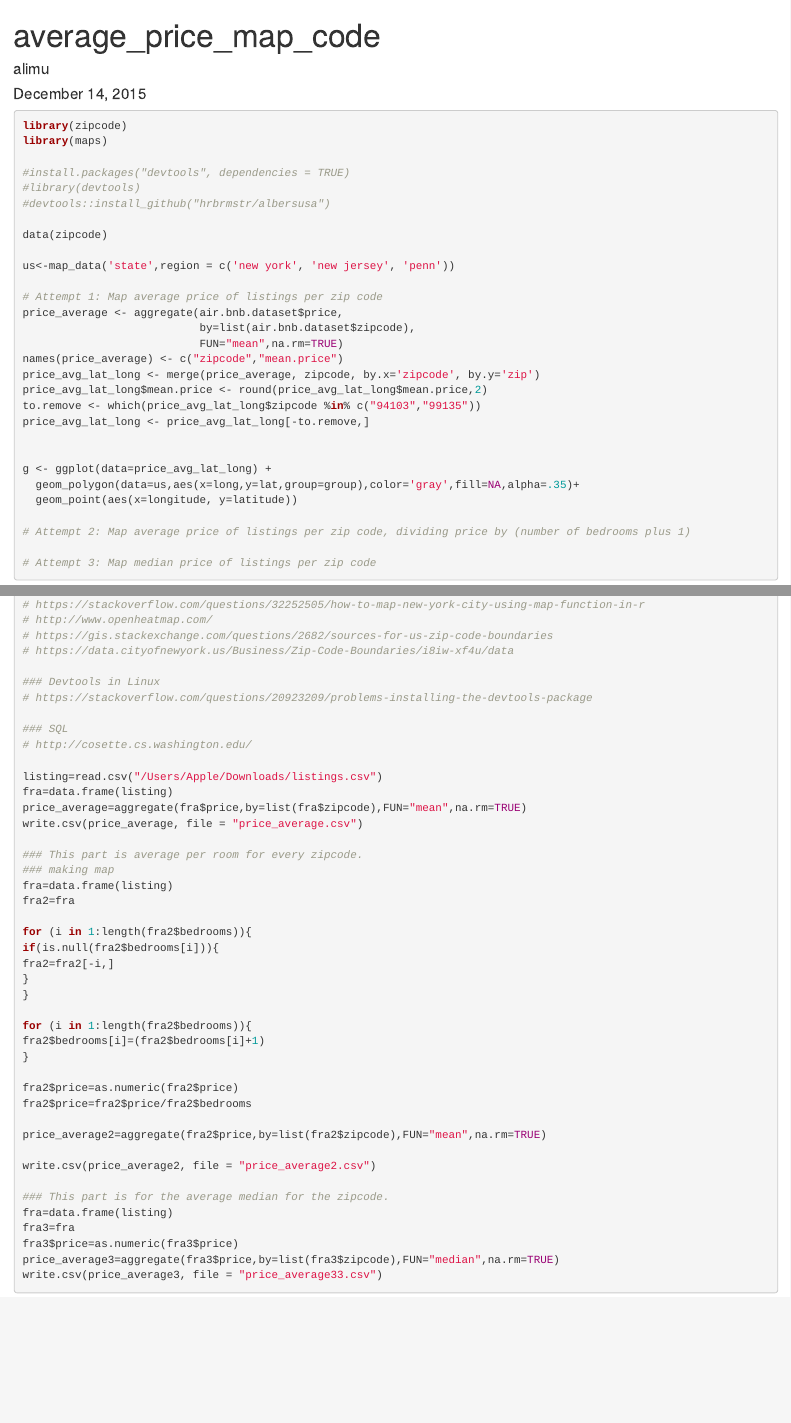
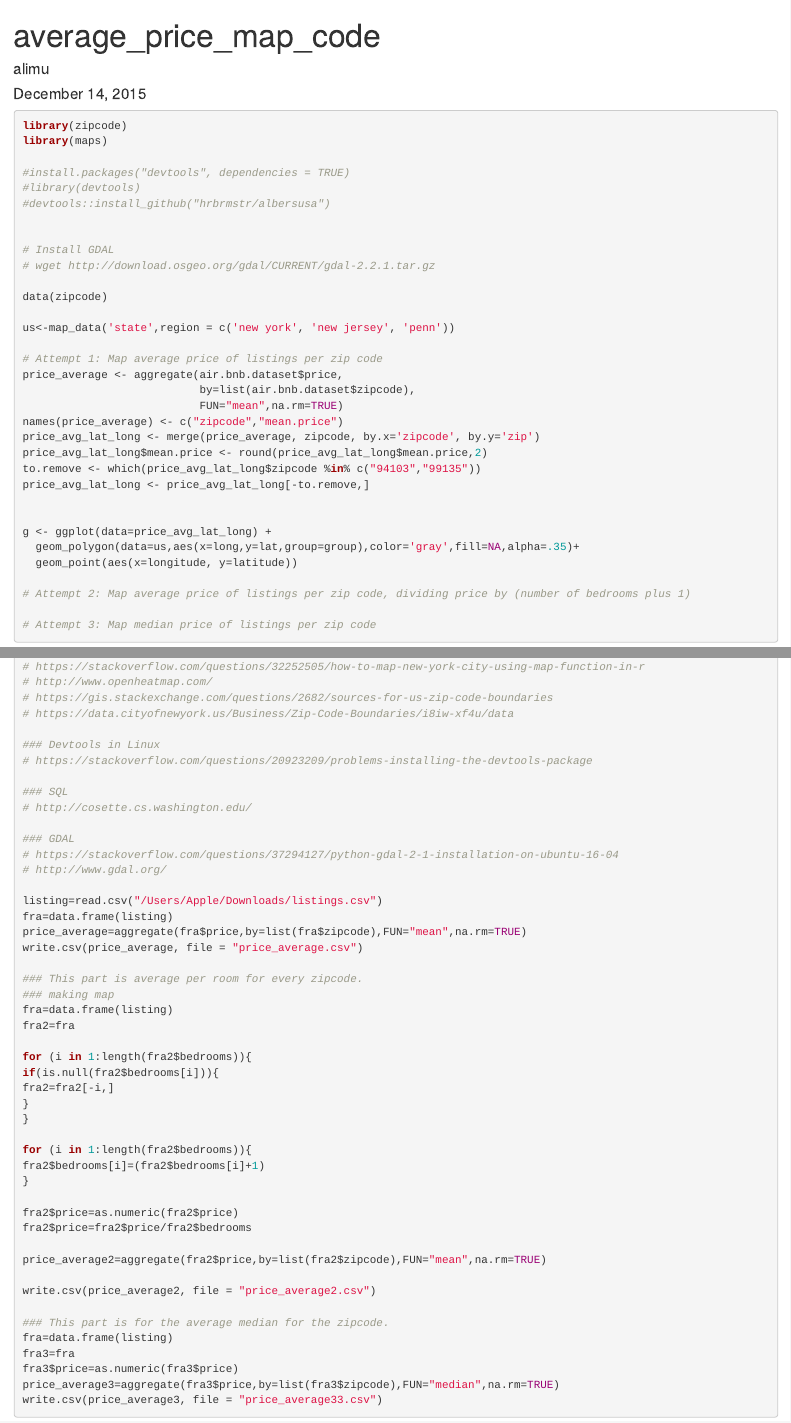
Before and after one commit to cjr227/Statistical_Inference_Final_Project, an R Markdown document (bin/alimu_average_price_zipcode_code.Rmd): the page in a window 1100 px wide, from its top, and a second part further down, joined at a grey line. Rendered offline with R 4.5, knitr and Pandoc, with nearby package versions.

Commit message:
Zip code boundary links

```diff
--- a/bin/alimu_average_price_zipcode_code.Rmd
+++ b/bin/alimu_average_price_zipcode_code.Rmd
@@ -12,6 +12,10 @@ library(maps)
 #install.packages("devtools", dependencies = TRUE)
 #library(devtools)
 #devtools::install_github("hrbrmstr/albersusa")
+
+
+# Install GDAL
+# wget http://download.osgeo.org/gdal/CURRENT/gdal-2.2.1.tar.gz
 
 data(zipcode)
 
@@ -63,6 +67,10 @@ g <- ggplot(data=price_avg_lat_long) +
 ### SQL
 # http://cosette.cs.washington.edu/
 
+### GDAL
+# https://stackoverflow.com/questions/37294127/python-gdal-2-1-installation-on-ubuntu-16-04
+# http://www.gdal.org/
+
 listing=read.csv("/Users/Apple/Downloads/listings.csv")
 fra=data.frame(listing)
 price_average=aggregate(fra$price,by=list(fra$zipcode),FUN="mean",na.rm=TRUE)
```
